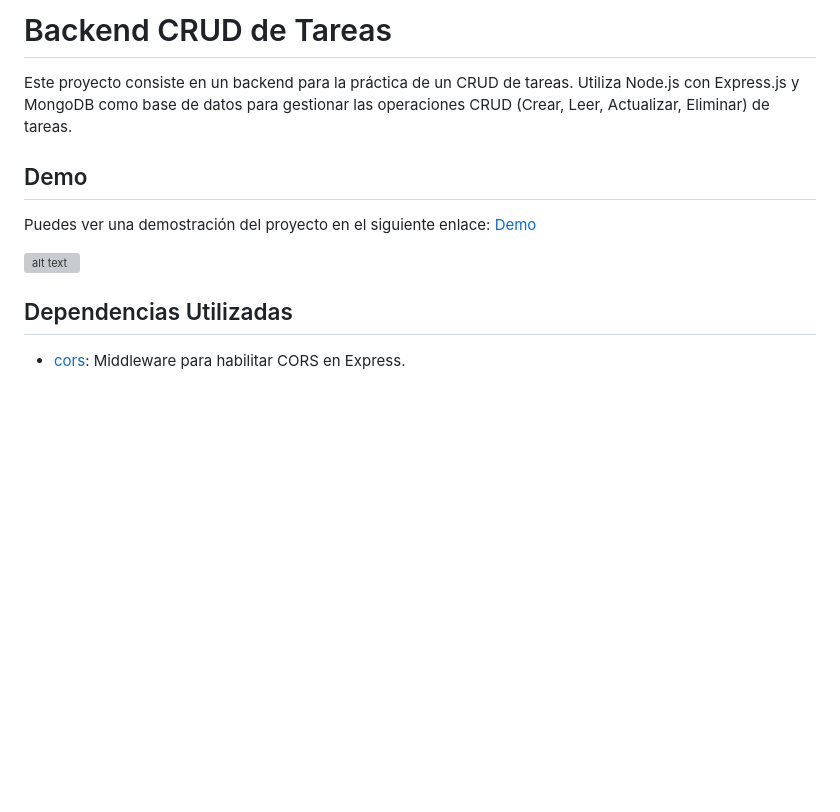
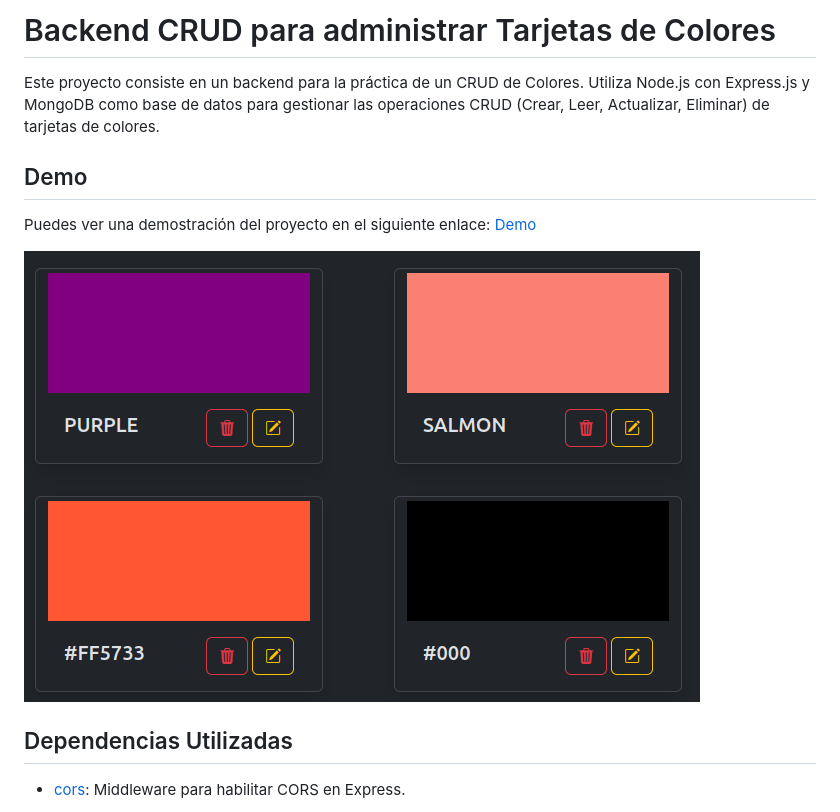
Before and after one commit to penguinEm/Tp7_backendPaletaDeColores, a Markdown page: README.md, the part around the change printed below. Rendered like a GitHub page; pictures changed too: public/2 paleta.png (added); blank space fills up the shorter version; grey boxes are pictures that could not be loaded.

Commit message:
Se modifico el readme

```diff
--- a/README.md
+++ b/README.md
@@ -1,6 +1,6 @@
-# Backend CRUD de Tareas
+# Backend CRUD para administrar Tarjetas de Colores
 
-Este proyecto consiste en un backend para la práctica de un CRUD de tareas. Utiliza Node.js con Express.js y MongoDB como base de datos para gestionar las operaciones CRUD (Crear, Leer, Actualizar, Eliminar) de tareas.
+Este proyecto consiste en un backend para la práctica de un CRUD de Colores. Utiliza Node.js con Express.js y MongoDB como base de datos para gestionar las operaciones CRUD (Crear, Leer, Actualizar, Eliminar) de tarjetas de colores.
 
 ## Demo
 
@@ -8,5 +8,5 @@ Puedes ver una demostración del proyecto en el siguiente enlace: [Demo](https:/
 
-![alt text](1.png)
+![alt text](<public/2 paleta.png>)
 
 ## Dependencias Utilizadas
 
```
Also changed, not shown: other parts of README.md (+3 -3 lines), public/1paleta.png (added), public/3delete paleta.png (added), public/4editPaleta.png (added).
